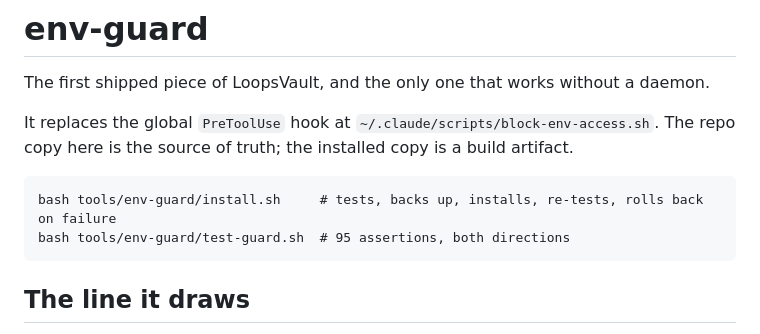
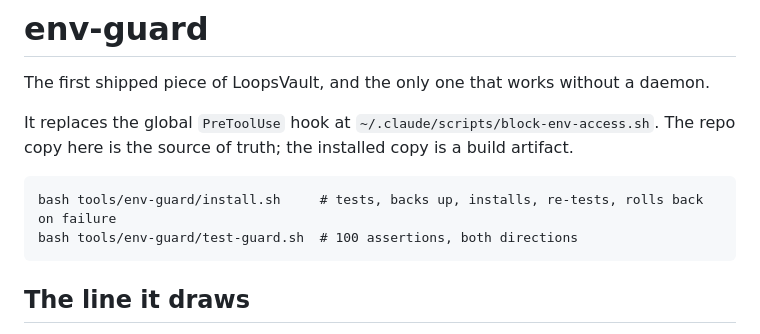
Before and after one commit to on-play/loopsvault, a Markdown page: tools/env-guard/README.md, the part around the change. GitHub-like rendering.

````diff
--- a/tools/env-guard/README.md
+++ b/tools/env-guard/README.md
@@ -7,7 +7,7 @@ here is the source of truth; the installed copy is a build artifact.
 
 ```
 bash tools/env-guard/install.sh     # tests, backs up, installs, re-tests, rolls back on failure
-bash tools/env-guard/test-guard.sh  # 95 assertions, both directions
+bash tools/env-guard/test-guard.sh  # 100 assertions, both directions
 ```
 
 ## The line it draws
````
Also changed, not shown: founder/task-fix-block-env-hook.md (+1 -1 lines).
